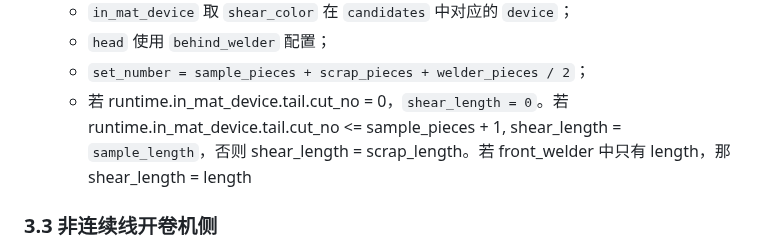
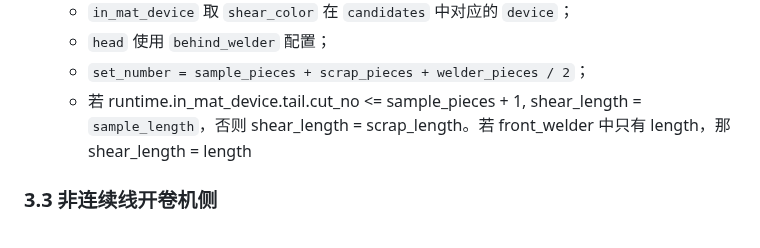
Before and after one commit to Meow-2/obsidian-next, a Markdown page: 数字钢卷/数字钢卷剪切算法3.0.md, the part around the change. GitHub-like rendering.

Commit message:
Update from Sync Service

```diff
--- a/数字钢卷/数字钢卷剪切算法3.0.md
+++ b/数字钢卷/数字钢卷剪切算法3.0.md
@@ -75,7 +75,7 @@ tail_limit = front_welder.sample_pieces
    - `in_mat_device` 取 `shear_color` 在 `candidates` 中对应的 `device`；
    - `head` 使用 `behind_welder` 配置；
    - `set_number = sample_pieces + scrap_pieces + welder_pieces / 2`；
-   - 若 runtime.in_mat_device.tail.cut_no = 0，`shear_length = 0`。若 runtime.in_mat_device.tail.cut_no <= sample_pieces + 1, shear_length = `sample_length`，否则 shear_length = scrap_length。若 front_welder 中只有 length，那 shear_length = length
+   - 若 runtime.in_mat_device.tail.cut_no <= sample_pieces + 1, shear_length = `sample_length`，否则 shear_length = scrap_length。若 front_welder 中只有 length，那 shear_length = length
 
 ### 3.3 非连续线开卷机侧
 
```
